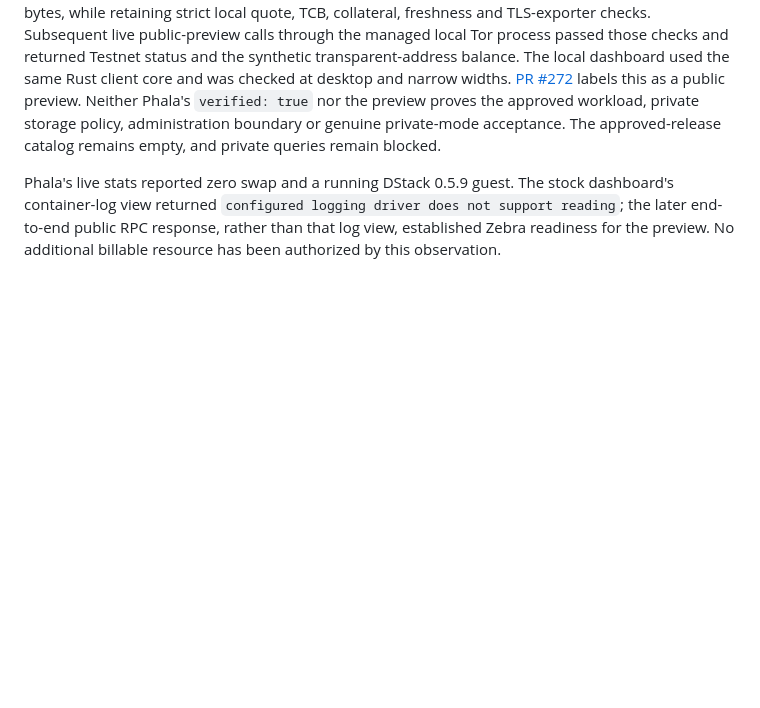
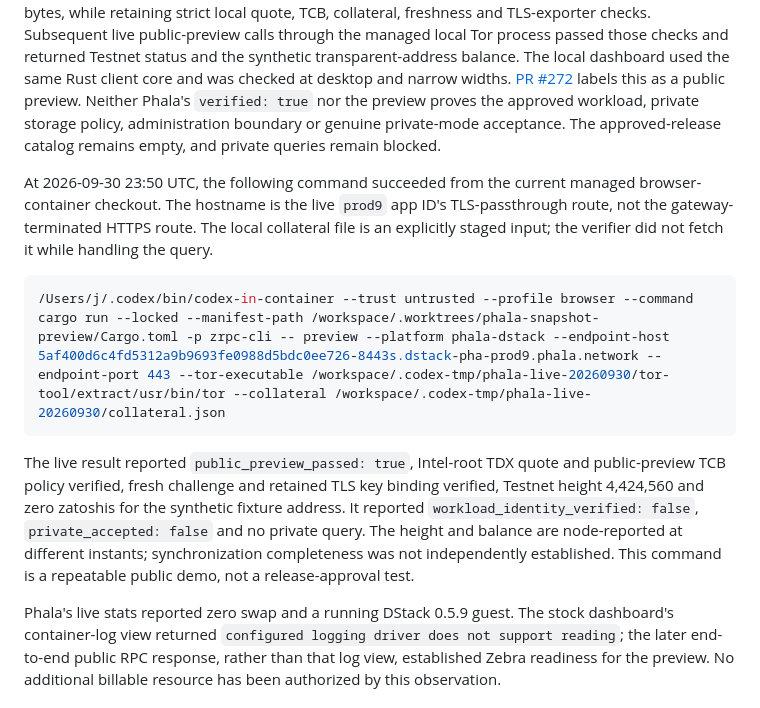
Before and after one commit to tamnys/ZECret-Service, a Markdown page: records/phala-live-launch-2026-09-30.md, the part around the change. Drawn GitHub-style; blank space fills up the shorter version.

Commit message:
Record reproducible live Phala public preview

````diff
--- a/records/phala-live-launch-2026-09-30.md
+++ b/records/phala-live-launch-2026-09-30.md
@@ -67,6 +67,25 @@ the approved workload, private storage policy, administration boundary or
 genuine private-mode acceptance. The approved-release catalog remains empty,
 and private queries remain blocked.
 
+At 2026-09-30 23:50 UTC, the following command succeeded from the current
+managed browser-container checkout. The hostname is the live `prod9` app ID's
+TLS-passthrough route, not the gateway-terminated HTTPS route. The local
+collateral file is an explicitly staged input; the verifier did not fetch it
+while handling the query.
+
+```sh
+/Users/j/.codex/bin/codex-in-container --trust untrusted --profile browser --command cargo run --locked --manifest-path /workspace/.worktrees/phala-snapshot-preview/Cargo.toml -p zrpc-cli -- preview --platform phala-dstack --endpoint-host 5af400d6c4fd5312a9b9693fe0988d5bdc0ee726-8443s.dstack-pha-prod9.phala.network --endpoint-port 443 --tor-executable /workspace/.codex-tmp/phala-live-20260930/tor-tool/extract/usr/bin/tor --collateral /workspace/.codex-tmp/phala-live-20260930/collateral.json
+```
+
+The live result reported `public_preview_passed: true`, Intel-root TDX quote
+and public-preview TCB policy verified, fresh challenge and retained TLS key
+binding verified, Testnet height 4,424,560 and zero zatoshis for the synthetic
+fixture address. It reported `workload_identity_verified: false`,
+`private_accepted: false` and no private query. The height and balance are
+node-reported at different instants; synchronization completeness was not
+independently established. This command is a repeatable public demo, not a
+release-approval test.
+
 Phala's live stats reported zero swap and a running DStack 0.5.9 guest. The
 stock dashboard's container-log view returned `configured logging driver does
 not support reading`; the later end-to-end public RPC response, rather than
````
